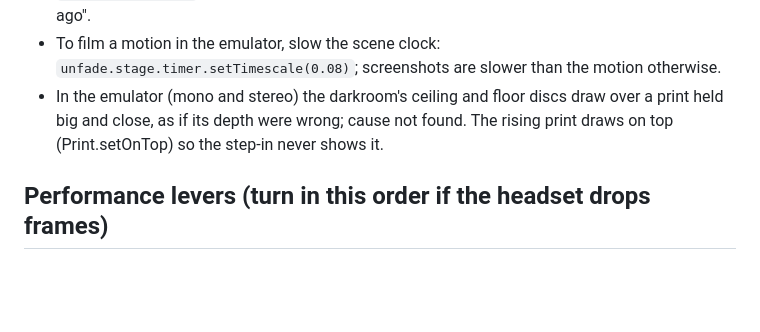
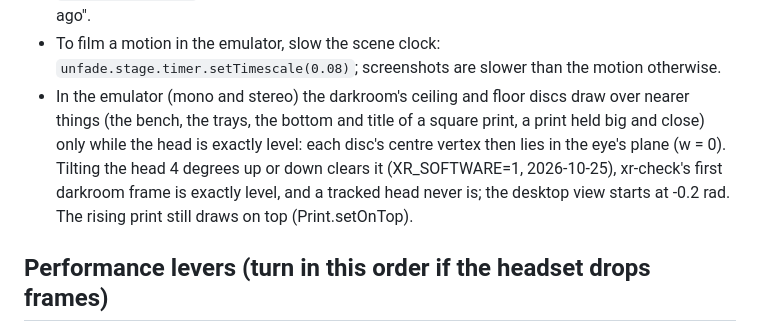
Before and after one commit to Abdalla-Eldoumani/unfade, a Markdown page: src/world/CLAUDE.md, the part around the change. Rendered like a GitHub page; blank space fills up the shorter version.

Commit message:
note why the floor covers prints in the emulator
Co-Authored-By: Claude Opus 5.5 <noreply@anthropic.com>
Claude-Session: https://claude.ai/code/session_012XWnofSug2nq4sUJhWUj3X

```diff
--- a/src/world/CLAUDE.md
+++ b/src/world/CLAUDE.md
@@ -21,7 +21,7 @@
 - In XR three keeps `camera.fov` in step with the headset's projection, but not `camera.aspect` (it stays the window's).
 - `performance.now()` can still be under 1000 on the first frames after load; never treat 0 as "long ago".
 - To film a motion in the emulator, slow the scene clock: `unfade.stage.timer.setTimescale(0.08)`; screenshots are slower than the motion otherwise.
-- In the emulator (mono and stereo) the darkroom's ceiling and floor discs draw over a print held big and close, as if its depth were wrong; cause not found. The rising print draws on top (Print.setOnTop) so the step-in never shows it.
+- In the emulator (mono and stereo) the darkroom's ceiling and floor discs draw over nearer things (the bench, the trays, the bottom and title of a square print, a print held big and close) only while the head is exactly level: each disc's centre vertex then lies in the eye's plane (w = 0). Tilting the head 4 degrees up or down clears it (XR_SOFTWARE=1, 2026-10-25), xr-check's first darkroom frame is exactly level, and a tracked head never is; the desktop view starts at -0.2 rad. The rising print still draws on top (Print.setOnTop).
 
 ## Performance levers (turn in this order if the headset drops frames)
 1. `PARTICLE_SHARE` in particles.js, 1 now, try 0.5. The darkroom dust and every memory's particles.
```
